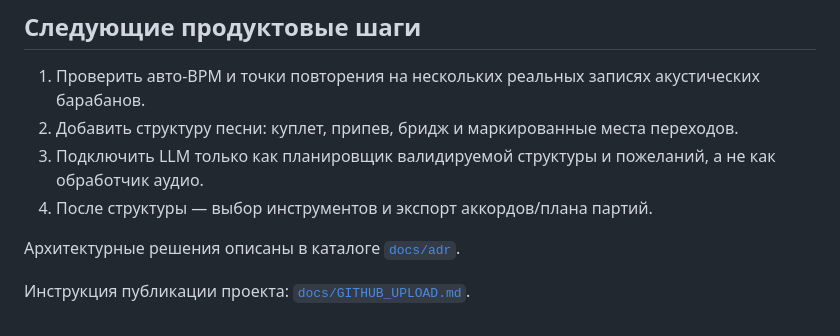
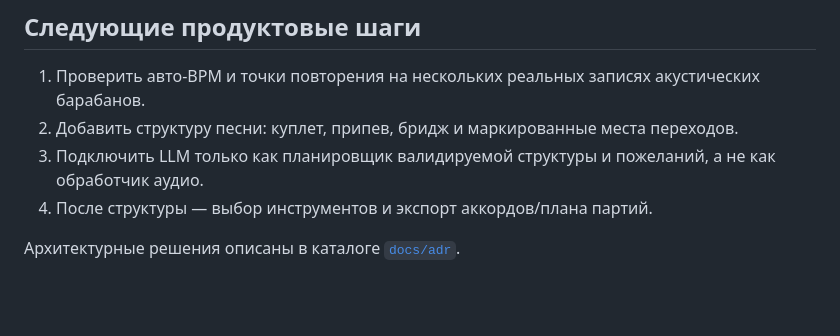
Before and after one commit to pbnatd/RhythmFirst, a Markdown page: README.md, the part around the change. GitHub-like rendering; blank space fills up the shorter version.

Commit message:
Remove project publication instructions
Removed publication instructions from README.

```diff
--- a/README.md
+++ b/README.md
@@ -60,5 +60,3 @@ python3 -m unittest discover -s tests -v
 4. После структуры — выбор инструментов и экспорт аккордов/плана партий.
 
 Архитектурные решения описаны в каталоге [`docs/adr`](docs/adr/README.md).
-
-Инструкция публикации проекта: [`docs/GITHUB_UPLOAD.md`](docs/GITHUB_UPLOAD.md).
```
